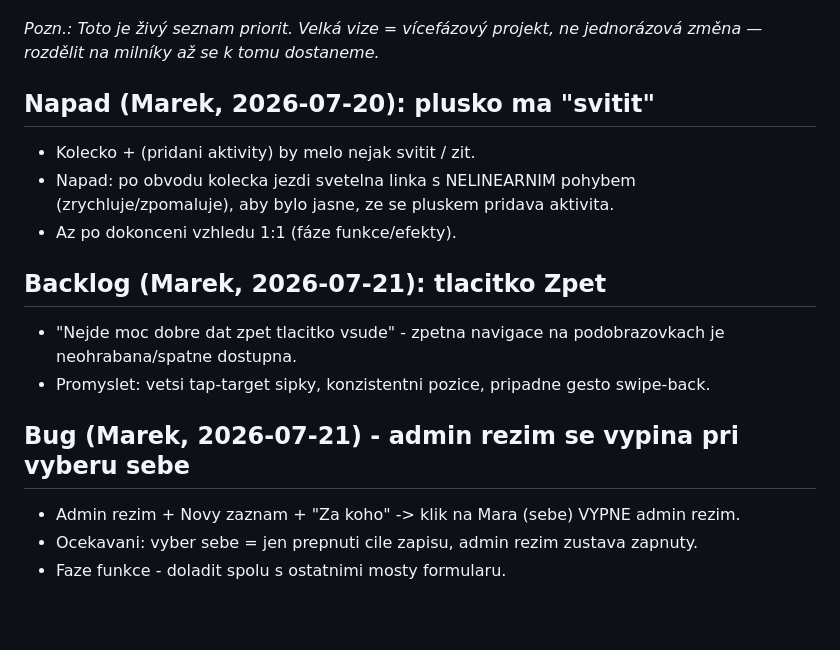
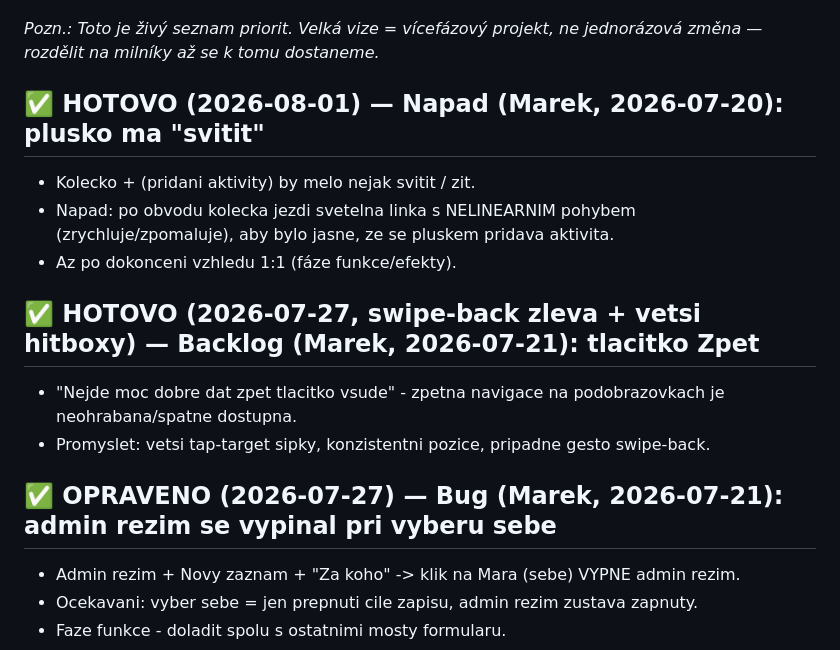
Before and after one commit to MarekKadrmas/Movement-Challenge, a Markdown page: BACKLOG.md, the part around the change. GitHub-like rendering; blank space fills up the shorter version.

Commit message:
BACKLOG: oznaceny hotove polozky (svitici plusko, zpet/swipe-back, admin bug)
Co-Authored-By: Claude Fable 5 <noreply@anthropic.com>

```diff
--- a/BACKLOG.md
+++ b/BACKLOG.md
@@ -46,16 +46,16 @@
 ---
 *Pozn.: Toto je živý seznam priorit. Velká vize = vícefázový projekt, ne jednorázová změna — rozdělit na milníky až se k tomu dostaneme.*
 
-## Napad (Marek, 2026-07-20): plusko ma "svitit"
+## ✅ HOTOVO (2026-08-01) — Napad (Marek, 2026-07-20): plusko ma "svitit"
 - Kolecko + (pridani aktivity) by melo nejak svitit / zit.
 - Napad: po obvodu kolecka jezdi svetelna linka s NELINEARNIM pohybem (zrychluje/zpomaluje), aby bylo jasne, ze se pluskem pridava aktivita.
 - Az po dokonceni vzhledu 1:1 (fáze funkce/efekty).
 
-## Backlog (Marek, 2026-07-21): tlacitko Zpet
+## ✅ HOTOVO (2026-07-27, swipe-back zleva + vetsi hitboxy) — Backlog (Marek, 2026-07-21): tlacitko Zpet
 - "Nejde moc dobre dat zpet tlacitko vsude" - zpetna navigace na podobrazovkach je neohrabana/spatne dostupna.
 - Promyslet: vetsi tap-target sipky, konzistentni pozice, pripadne gesto swipe-back.
 
-## Bug (Marek, 2026-07-21) - admin rezim se vypina pri vyberu sebe
+## ✅ OPRAVENO (2026-07-27) — Bug (Marek, 2026-07-21): admin rezim se vypinal pri vyberu sebe
 - Admin rezim + Novy zaznam + "Za koho" -> klik na Mara (sebe) VYPNE admin rezim.
 - Ocekavani: vyber sebe = jen prepnuti cile zapisu, admin rezim zustava zapnuty.
 - Faze funkce - doladit spolu s ostatnimi mosty formularu.
```
